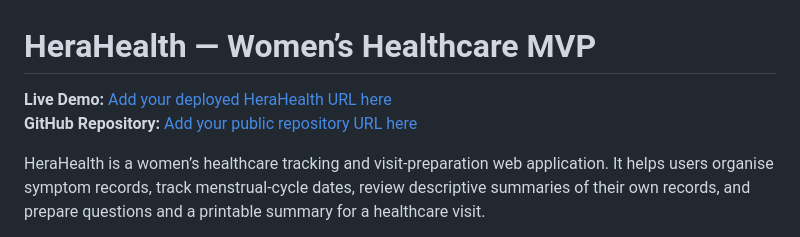
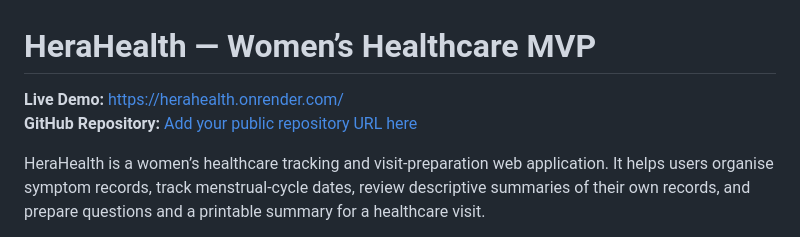
Before and after one commit to KaiQian33/HeraHealth, a Markdown page: README.md, the part around the change. GitHub-like rendering.

```diff
--- a/README.md
+++ b/README.md
@@ -1,7 +1,7 @@
 # HeraHealth — Women’s Healthcare MVP
 
-**Live Demo:** [Add your deployed HeraHealth URL here](YOUR_DEPLOYED_APP_URL)
-**GitHub Repository:** [Add your public repository URL here](YOUR_PUBLIC_GITHUB_REPOSITORY_URL)
+**Live Demo:** [https://herahealth.onrender.com/](https://herahealth.onrender.com/)
+**GitHub Repository:** [Add your public repository URL here]([https://github.com/KaiQian33/HeraHealth](https://github.com/KaiQian33/HeraHealth))
 
 HeraHealth is a women’s healthcare tracking and visit-preparation web application. It helps users organise symptom records, track menstrual-cycle dates, review descriptive summaries of their own records, and prepare questions and a printable summary for a healthcare visit.
 
```
